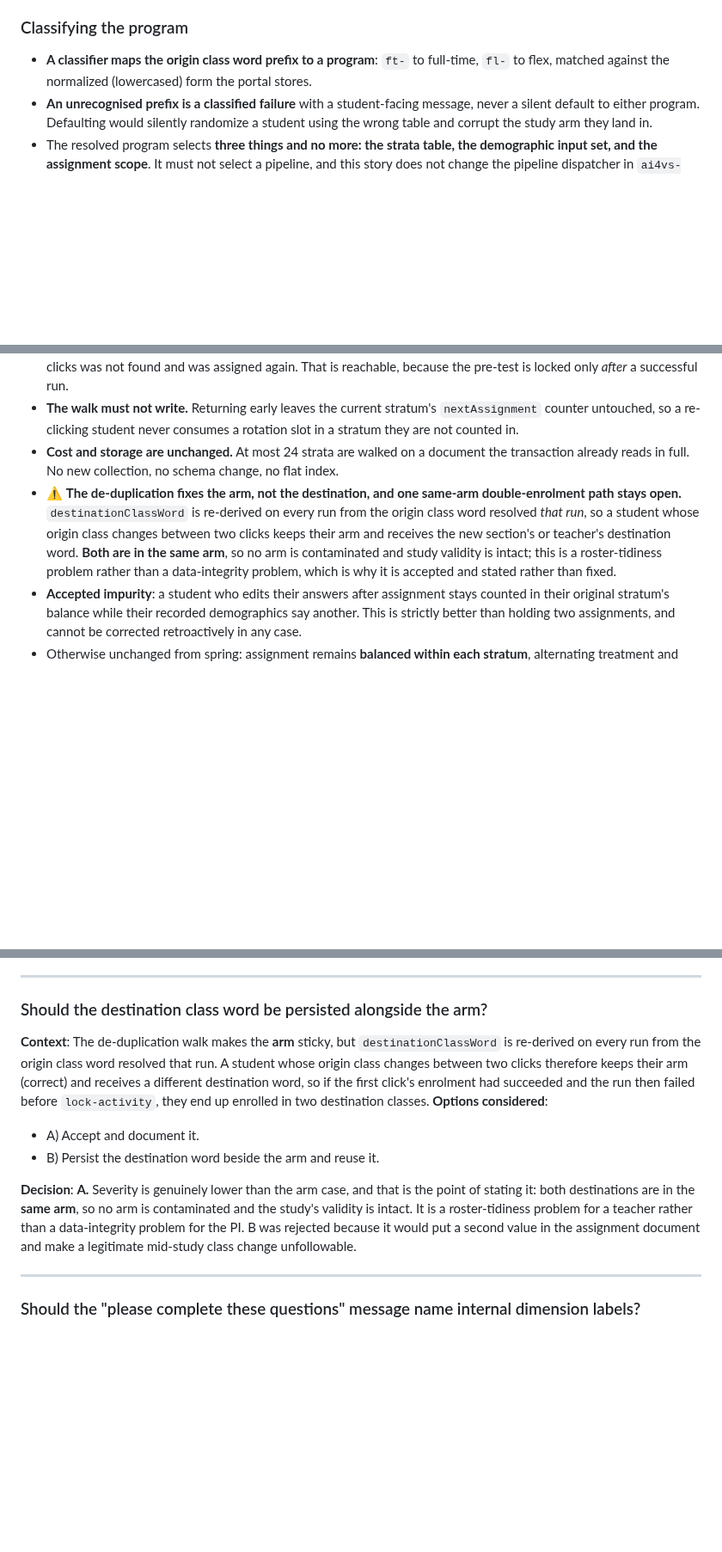
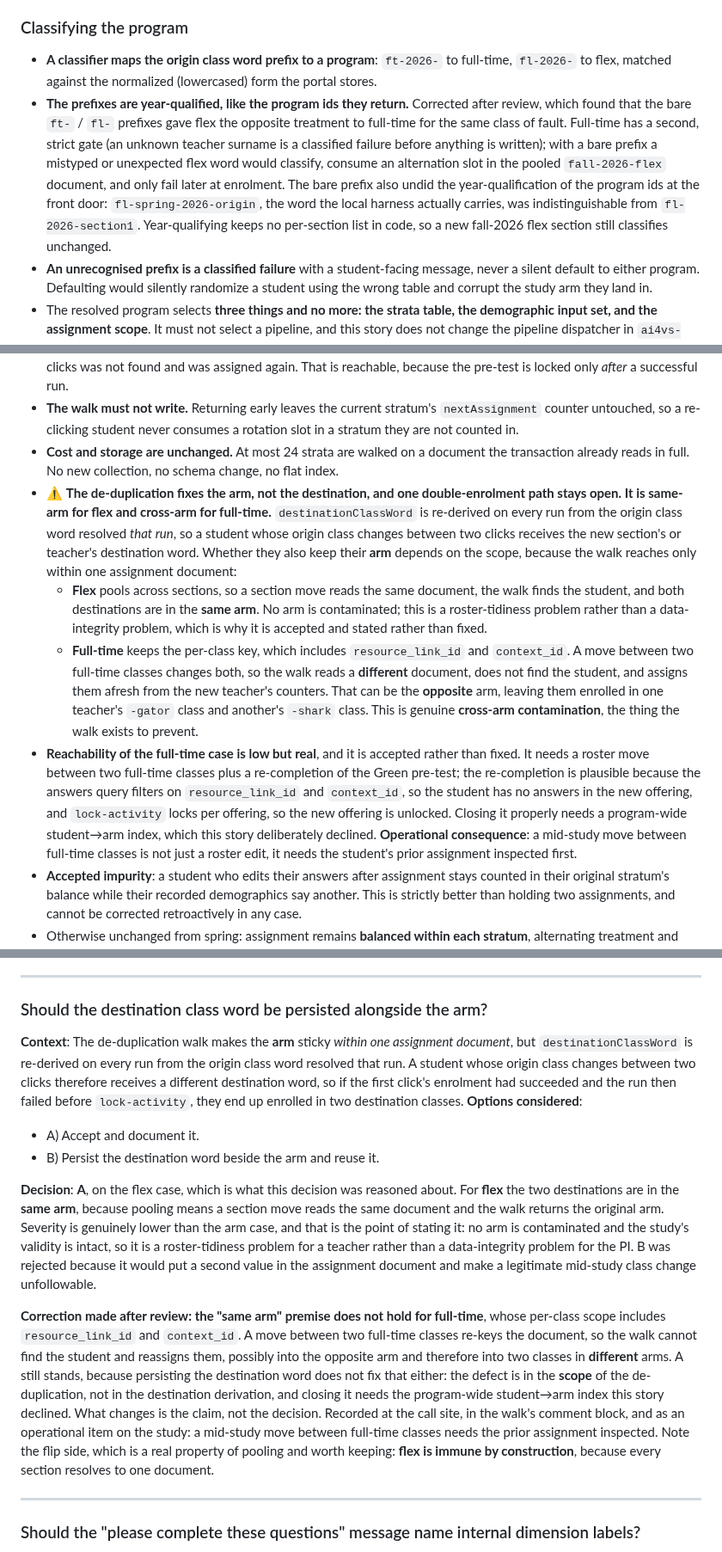
Before and after one commit to concord-consortium/report-service, a Markdown page: specs/REPORT-81-pilot-configurable-randomization.md, 3 parts joined by grey strips. Shown at 86% size. Rendered like a GitHub page; blank space fills up the shorter version.

Commit message:
docs: fold the review findings into the REPORT-81 spec [REPORT-81]
Four corrections and one addition, from the approval review.

The prefix bullet and the failure-message bullet now name the
year-qualified `ft-2026-` / `fl-2026-` prefixes, with the reasoning for
the change recorded beside them.

The de-duplication bullet and the "Should the destination class word be
persisted" decision both asserted that the one open double-enrolment path
is same-arm, so no arm can be contaminated. That is true for flex and for
spring; it is false for full-time, whose per-class scope re-keys on a
class change so the walk cannot find the student. Both now split the two
programs, and the decision records that A still stands, because the
defect is in the scope of the de-duplication rather than in the
destination derivation, and persisting the destination word would not fix
it. What changed is the claim, not the decision. The flip side is worth
keeping: pooling makes flex immune by construction.

A fifth pre-launch check is added. Nothing in this story establishes that
the destination classes exist in the portal as `<origin>-gator` /
`<origin>-shark`; the derivation is asserted against itself and against
the spreadsheet convention, never against the portal. If the spreadsheet
differs in any way the derivation cannot reproduce, every fall student is
randomized correctly, holds an arm, and then fails at enrolment. Same
shape and blast radius as the gender-options check. All sixteen derived
words need resolving through the class lookup on staging before launch.

A new open item records that self-registration on the eight origin
classes is unconfirmed. A class word is the portal's student
self-registration key, and the eight real words are new to this public
repository on this branch. If self-registration is open, any learner
account can join a registration class and be randomized into an arm,
contaminating study data. The spec settled publicness for teacher names
deliberately but classified class words as "authored, environment-stable,
not PII", which is true and does not address self-registration. Neither
this check nor the sixteen-word check can be settled from this
repository.

The CI bullet records the dropped global firebase-tools install.

```diff
--- a/specs/REPORT-81-pilot-configurable-randomization.md
+++ b/specs/REPORT-81-pilot-configurable-randomization.md
@@ -23,7 +23,8 @@ The fall study runs two programs, full-time and flex, and randomizes students in
 
 ### Classifying the program
 
-- **A classifier maps the origin class word prefix to a program**: `ft-` to full-time, `fl-` to flex, matched against the normalized (lowercased) form the portal stores.
+- **A classifier maps the origin class word prefix to a program**: `ft-2026-` to full-time, `fl-2026-` to flex, matched against the normalized (lowercased) form the portal stores.
+- **The prefixes are year-qualified, like the program ids they return.** Corrected after review, which found that the bare `ft-` / `fl-` prefixes gave flex the opposite treatment to full-time for the same class of fault. Full-time has a second, strict gate (an unknown teacher surname is a classified failure before anything is written); with a bare prefix a mistyped or unexpected flex word would classify, consume an alternation slot in the pooled `fall-2026-flex` document, and only fail later at enrolment. The bare prefix also undid the year-qualification of the program ids at the front door: `fl-spring-2026-origin`, the word the local harness actually carries, was indistinguishable from `fl-2026-section1`. Year-qualifying keeps no per-section list in code, so a new fall-2026 flex section still classifies unchanged.
 - **An unrecognised prefix is a classified failure** with a student-facing message, never a silent default to either program. Defaulting would silently randomize a student using the wrong table and corrupt the study arm they land in.
 - The resolved program selects **three things and no more: the strata table, the demographic input set, and the assignment scope**. It must not select a pipeline, and this story does not change the pipeline dispatcher in `ai4vs-flvs/index.ts`.
 
@@ -132,7 +133,10 @@ The PI confirmed on 2026-07-29 that **all flex students are one group across all
 - **Why**: the previous lookup indexed straight into the current stratum, so a student whose stratum changed between clicks was not found and was assigned again. That is reachable, because the pre-test is locked only *after* a successful run.
 - **The walk must not write.** Returning early leaves the current stratum's `nextAssignment` counter untouched, so a re-clicking student never consumes a rotation slot in a stratum they are not counted in.
 - **Cost and storage are unchanged.** At most 24 strata are walked on a document the transaction already reads in full. No new collection, no schema change, no flat index.
-- ⚠️ **The de-duplication fixes the arm, not the destination, and one same-arm double-enrolment path stays open.** `destinationClassWord` is re-derived on every run from the origin class word resolved *that run*, so a student whose origin class changes between two clicks keeps their arm and receives the new section's or teacher's destination word. **Both are in the same arm**, so no arm is contaminated and study validity is intact; this is a roster-tidiness problem rather than a data-integrity problem, which is why it is accepted and stated rather than fixed.
+- ⚠️ **The de-duplication fixes the arm, not the destination, and one double-enrolment path stays open. It is same-arm for flex and cross-arm for full-time.** `destinationClassWord` is re-derived on every run from the origin class word resolved *that run*, so a student whose origin class changes between two clicks receives the new section's or teacher's destination word. Whether they also keep their **arm** depends on the scope, because the walk reaches only within one assignment document:
+  - **Flex** pools across sections, so a section move reads the same document, the walk finds the student, and both destinations are in the **same arm**. No arm is contaminated; this is a roster-tidiness problem rather than a data-integrity problem, which is why it is accepted and stated rather than fixed.
+  - **Full-time** keeps the per-class key, which includes `resource_link_id` and `context_id`. A move between two full-time classes changes both, so the walk reads a **different** document, does not find the student, and assigns them afresh from the new teacher's counters. That can be the **opposite** arm, leaving them enrolled in one teacher's `-gator` class and another's `-shark` class. This is genuine **cross-arm contamination**, the thing the walk exists to prevent.
+- **Reachability of the full-time case is low but real**, and it is accepted rather than fixed. It needs a roster move between two full-time classes plus a re-completion of the Green pre-test; the re-completion is plausible because the answers query filters on `resource_link_id` and `context_id`, so the student has no answers in the new offering, and `lock-activity` locks per offering, so the new offering is unlocked. Closing it properly needs a program-wide student→arm index, which this story deliberately declined. **Operational consequence**: a mid-study move between full-time classes is not just a roster edit, it needs the student's prior assignment inspected first.
 - **Accepted impurity**: a student who edits their answers after assignment stays counted in their original stratum's balance while their recorded demographics say another. This is strictly better than holding two assignments, and cannot be corrected retroactively in any case.
 - Otherwise unchanged from spring: assignment remains **balanced within each stratum**, alternating treatment and control in arrival order from the table's starting arm, written in a transaction to `jobs-task-data`.
 
@@ -350,12 +358,14 @@ The PI confirmed on 2026-07-29 that **all flex students are one group across all
 ---
 
 ### Should the destination class word be persisted alongside the arm?
-**Context**: The de-duplication walk makes the **arm** sticky, but `destinationClassWord` is re-derived on every run from the origin class word resolved that run. A student whose origin class changes between two clicks therefore keeps their arm (correct) and receives a different destination word, so if the first click's enrolment had succeeded and the run then failed before `lock-activity`, they end up enrolled in two destination classes.
+**Context**: The de-duplication walk makes the **arm** sticky *within one assignment document*, but `destinationClassWord` is re-derived on every run from the origin class word resolved that run. A student whose origin class changes between two clicks therefore receives a different destination word, so if the first click's enrolment had succeeded and the run then failed before `lock-activity`, they end up enrolled in two destination classes.
 **Options considered**:
 - A) Accept and document it.
 - B) Persist the destination word beside the arm and reuse it.
 
-**Decision**: **A.** Severity is genuinely lower than the arm case, and that is the point of stating it: both destinations are in the **same arm**, so no arm is contaminated and the study's validity is intact. It is a roster-tidiness problem for a teacher rather than a data-integrity problem for the PI. B was rejected because it would put a second value in the assignment document and make a legitimate mid-study class change unfollowable.
+**Decision**: **A**, on the flex case, which is what this decision was reasoned about. For **flex** the two destinations are in the **same arm**, because pooling means a section move reads the same document and the walk returns the original arm. Severity is genuinely lower than the arm case, and that is the point of stating it: no arm is contaminated and the study's validity is intact, so it is a roster-tidiness problem for a teacher rather than a data-integrity problem for the PI. B was rejected because it would put a second value in the assignment document and make a legitimate mid-study class change unfollowable.
+
+**Correction made after review: the "same arm" premise does not hold for full-time**, whose per-class scope includes `resource_link_id` and `context_id`. A move between two full-time classes re-keys the document, so the walk cannot find the student and reassigns them, possibly into the opposite arm and therefore into two classes in **different** arms. A still stands, because persisting the destination word does not fix that either: the defect is in the **scope** of the de-duplication, not in the destination derivation, and closing it needs the program-wide student→arm index this story declined. What changes is the claim, not the decision. Recorded at the call site, in the walk's comment block, and as an operational item on the study: a mid-study move between full-time classes needs the prior assignment inspected. Note the flip side, which is a real property of pooling and worth keeping: **flex is immune by construction**, because every section resolves to one document.
 
 ---
 
```
Also changed, not shown: other parts of specs/REPORT-81-pilot-configurable-randomization.md (+6 -2 lines).
